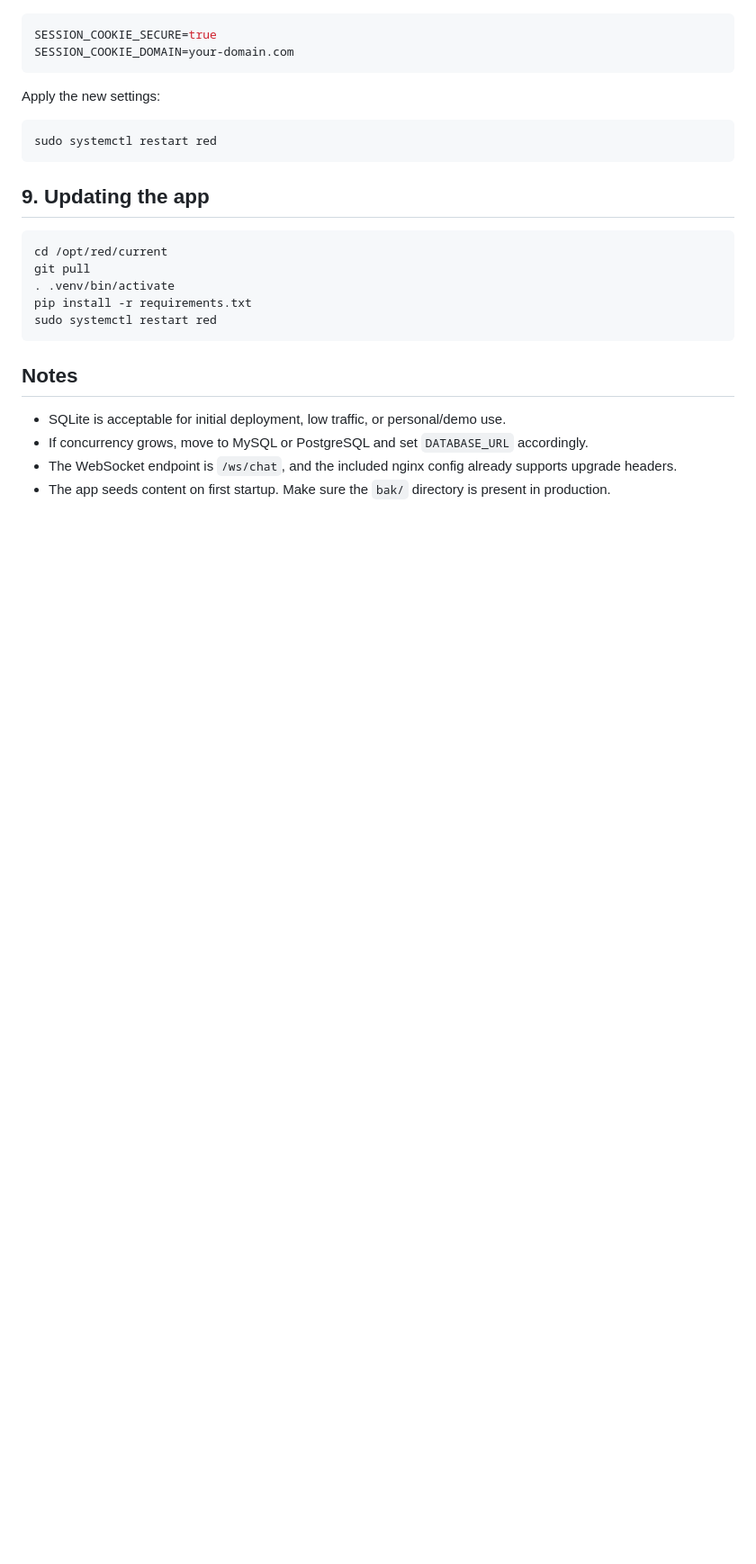
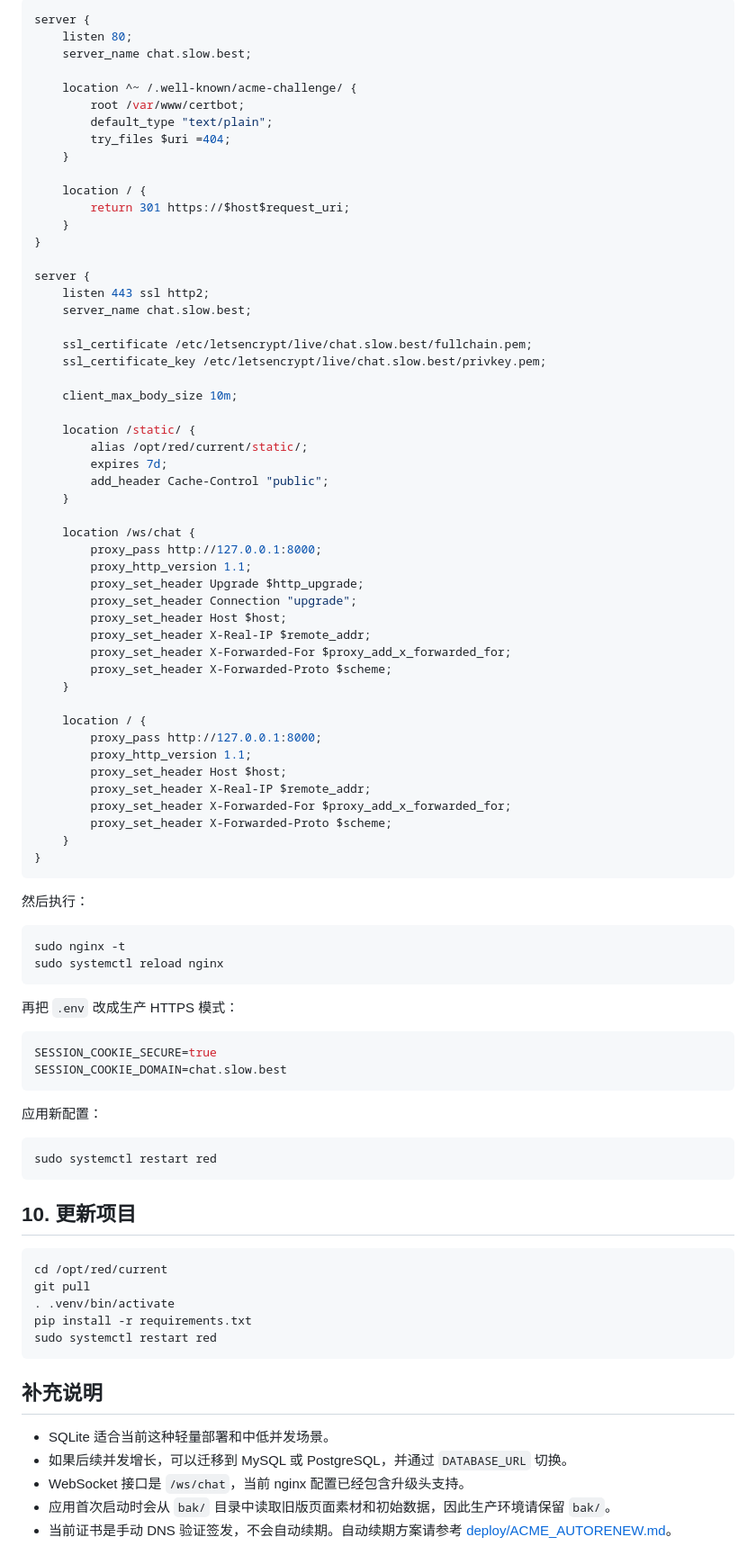
Before and after one commit to shixiong0529/red, a Markdown page: DEPLOY.md, the part around one of its changes. Shown at 90% size. Rendered like a GitHub page; blank space fills up the shorter version.

````diff
--- a/DEPLOY.md
+++ b/DEPLOY.md
@@ -129,16 +167,77 @@ Then update `.env`:
+```nginx
+server {
+    listen 80;
+    server_name chat.slow.best;
+
+    location ^~ /.well-known/acme-challenge/ {
+        root /var/www/certbot;
+        default_type "text/plain";
+        try_files $uri =404;
+    }
+
+    location / {
+        return 301 https://$host$request_uri;
+    }
+}
+
+server {
+    listen 443 ssl http2;
+    server_name chat.slow.best;
+
+    ssl_certificate /etc/letsencrypt/live/chat.slow.best/fullchain.pem;
+    ssl_certificate_key /etc/letsencrypt/live/chat.slow.best/privkey.pem;
+
+    client_max_body_size 10m;
+
+    location /static/ {
+        alias /opt/red/current/static/;
+        expires 7d;
+        add_header Cache-Control "public";
+    }
+
+    location /ws/chat {
+        proxy_pass http://127.0.0.1:8000;
+        proxy_http_version 1.1;
+        proxy_set_header Upgrade $http_upgrade;
+        proxy_set_header Connection "upgrade";
+        proxy_set_header Host $host;
+        proxy_set_header X-Real-IP $remote_addr;
+        proxy_set_header X-Forwarded-For $proxy_add_x_forwarded_for;
+        proxy_set_header X-Forwarded-Proto $scheme;
+    }
+
+    location / {
+        proxy_pass http://127.0.0.1:8000;
+        proxy_http_version 1.1;
+        proxy_set_header Host $host;
+        proxy_set_header X-Real-IP $remote_addr;
+        proxy_set_header X-Forwarded-For $proxy_add_x_forwarded_for;
+        proxy_set_header X-Forwarded-Proto $scheme;
+    }
+}
+```
+
+然后执行：
+
+```bash
+sudo nginx -t
+sudo systemctl reload nginx
+```
+
+再把 `.env` 改成生产 HTTPS 模式：
 
 ```env
 SESSION_COOKIE_SECURE=true
-SESSION_COOKIE_DOMAIN=your-domain.com
+SESSION_COOKIE_DOMAIN=chat.slow.best
 ```
 
-Apply the new settings:
+应用新配置：
 
 ```bash
 sudo systemctl restart red
 ```
 
-## 9. Updating the app
+## 10. 更新项目
 
 ```bash
 cd /opt/red/current
@@ -148,9 +247,10 @@ pip install -r requirements.txt
 sudo systemctl restart red
 ```
 
-## Notes
+## 补充说明
 
-- SQLite is acceptable for initial deployment, low traffic, or personal/demo use.
-- If concurrency grows, move to MySQL or PostgreSQL and set `DATABASE_URL` accordingly.
-- The WebSocket endpoint is `/ws/chat`, and the included nginx config already supports upgrade headers.
-- The app seeds content on first startup. Make sure the `bak/` directory is present in production.
+- SQLite 适合当前这种轻量部署和中低并发场景。
+- 如果后续并发增长，可以迁移到 MySQL 或 PostgreSQL，并通过 `DATABASE_URL` 切换。
+- WebSocket 接口是 `/ws/chat`，当前 nginx 配置已经包含升级头支持。
+- 应用首次启动时会从 `bak/` 目录中读取旧版页面素材和初始数据，因此生产环境请保留 `bak/`。
+- 当前证书是手动 DNS 验证签发，不会自动续期。自动续期方案请参考 [deploy/ACME_AUTORENEW.md](./deploy/ACME_AUTORENEW.md)。
````
Also changed, not shown: other parts of DEPLOY.md (+79 -41 lines), README.md (+26 -30 lines).
